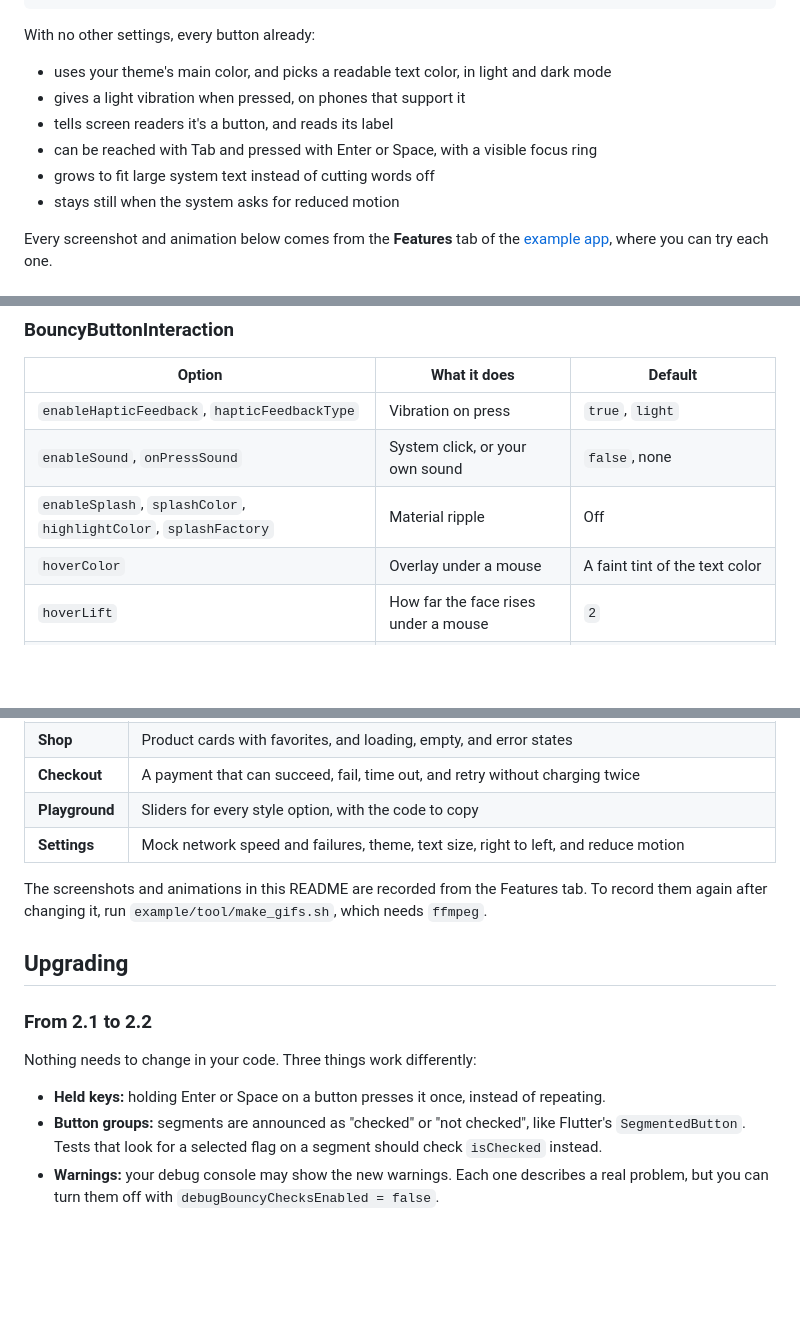
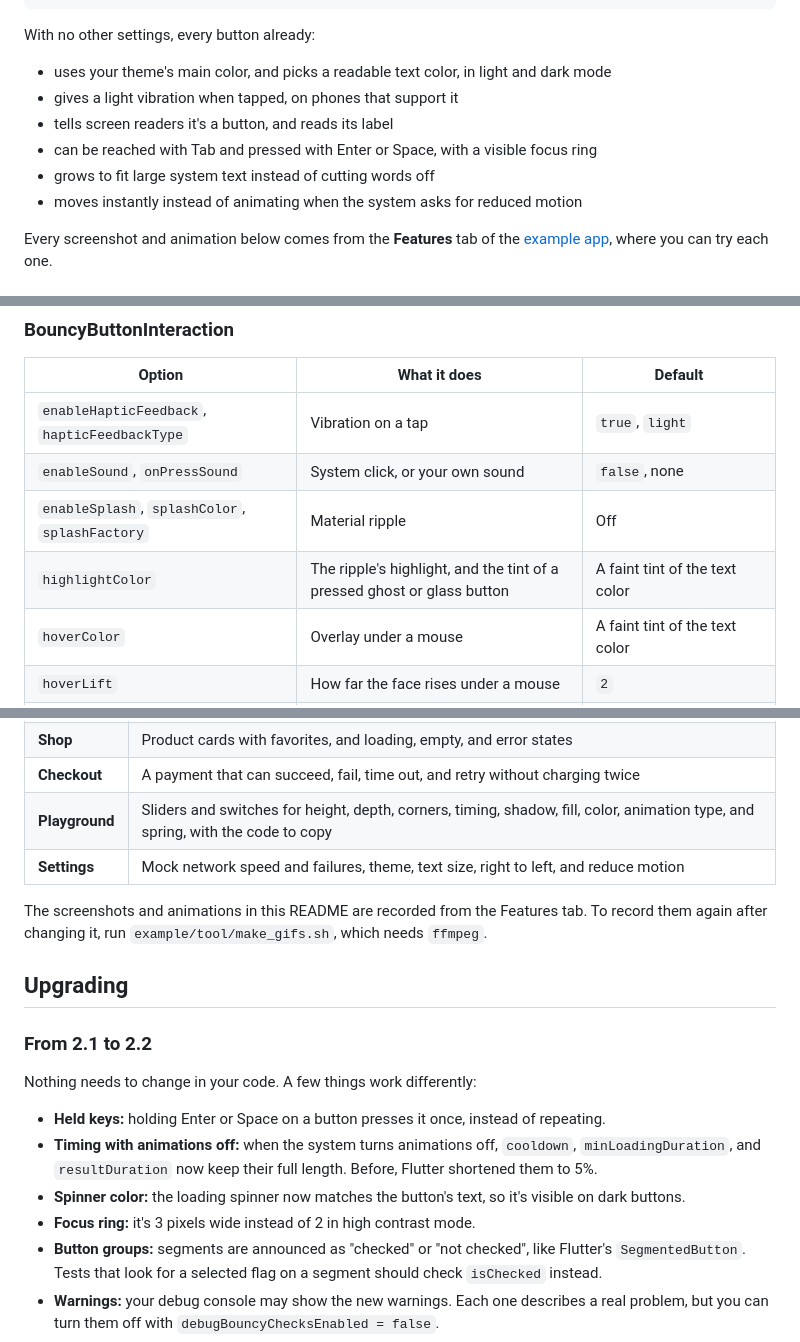
Before and after one commit to Ibrahim-Lokman/bouncy_button, a Markdown page: README.md, 3 parts joined by grey strips. Rendered like a GitHub page; blank space fills up the shorter version.

```diff
--- a/README.md
+++ b/README.md
@@ -48,11 +48,11 @@ BouncyButton(
 With no other settings, every button already:
 
 - uses your theme's main color, and picks a readable text color, in light and dark mode
-- gives a light vibration when pressed, on phones that support it
+- gives a light vibration when tapped, on phones that support it
 - tells screen readers it's a button, and reads its label
 - can be reached with Tab and pressed with Enter or Space, with a visible focus ring
 - grows to fit large system text instead of cutting words off
-- stays still when the system asks for reduced motion
+- moves instantly instead of animating when the system asks for reduced motion
 
 Every screenshot and animation below comes from the **Features** tab of the [example app](#example-app), where you can try each one.
 
@@ -897,9 +898,10 @@ The button is disabled when `enabled` is `false`, or it has no `onPressed`, `onP
 
 | Option | What it does | Default |
 | --- | --- | --- |
-| `enableHapticFeedback`, `hapticFeedbackType` | Vibration on press | `true`, `light` |
+| `enableHapticFeedback`, `hapticFeedbackType` | Vibration on a tap | `true`, `light` |
 | `enableSound`, `onPressSound` | System click, or your own sound | `false`, none |
-| `enableSplash`, `splashColor`, `highlightColor`, `splashFactory` | Material ripple | Off |
+| `enableSplash`, `splashColor`, `splashFactory` | Material ripple | Off |
+| `highlightColor` | The ripple's highlight, and the tint of a pressed ghost or glass button | A faint tint of the text color |
 | `hoverColor` | Overlay under a mouse | A faint tint of the text color |
 | `hoverLift` | How far the face rises under a mouse | `2` |
 | `focusColor` | Keyboard focus ring color | The text color |
@@ -1003,7 +1006,7 @@ flutter run
 | **Features** | Every feature above, in the same order, with a live demo. "See every option" at the end opens a gallery of every style and setting |
 | **Shop** | Product cards with favorites, and loading, empty, and error states |
 | **Checkout** | A payment that can succeed, fail, time out, and retry without charging twice |
-| **Playground** | Sliders for every style option, with the code to copy |
+| **Playground** | Sliders and switches for height, depth, corners, timing, shadow, fill, color, animation type, and spring, with the code to copy |
 | **Settings** | Mock network speed and failures, theme, text size, right to left, and reduce motion |
 
 The screenshots and animations in this README are recorded from the Features tab. To record them again after changing it, run `example/tool/make_gifs.sh`, which needs `ffmpeg`.
@@ -1012,9 +1015,12 @@ The screenshots and animations in this README are recorded from the Features tab
 
 ### From 2.1 to 2.2
 
-Nothing needs to change in your code. Three things work differently:
+Nothing needs to change in your code. A few things work differently:
 
 - **Held keys:** holding Enter or Space on a button presses it once, instead of repeating.
+- **Timing with animations off:** when the system turns animations off, `cooldown`, `minLoadingDuration`, and `resultDuration` now keep their full length. Before, Flutter shortened them to 5%.
+- **Spinner color:** the loading spinner now matches the button's text, so it's visible on dark buttons.
+- **Focus ring:** it's 3 pixels wide instead of 2 in high contrast mode.
 - **Button groups:** segments are announced as "checked" or "not checked", like Flutter's `SegmentedButton`. Tests that look for a selected flag on a segment should check `isChecked` instead.
 - **Warnings:** your debug console may show the new warnings. Each one describes a real problem, but you can turn them off with `debugBouncyChecksEnabled = false`.
 
```
Also changed, not shown: other parts of README.md (+21 -19 lines).
